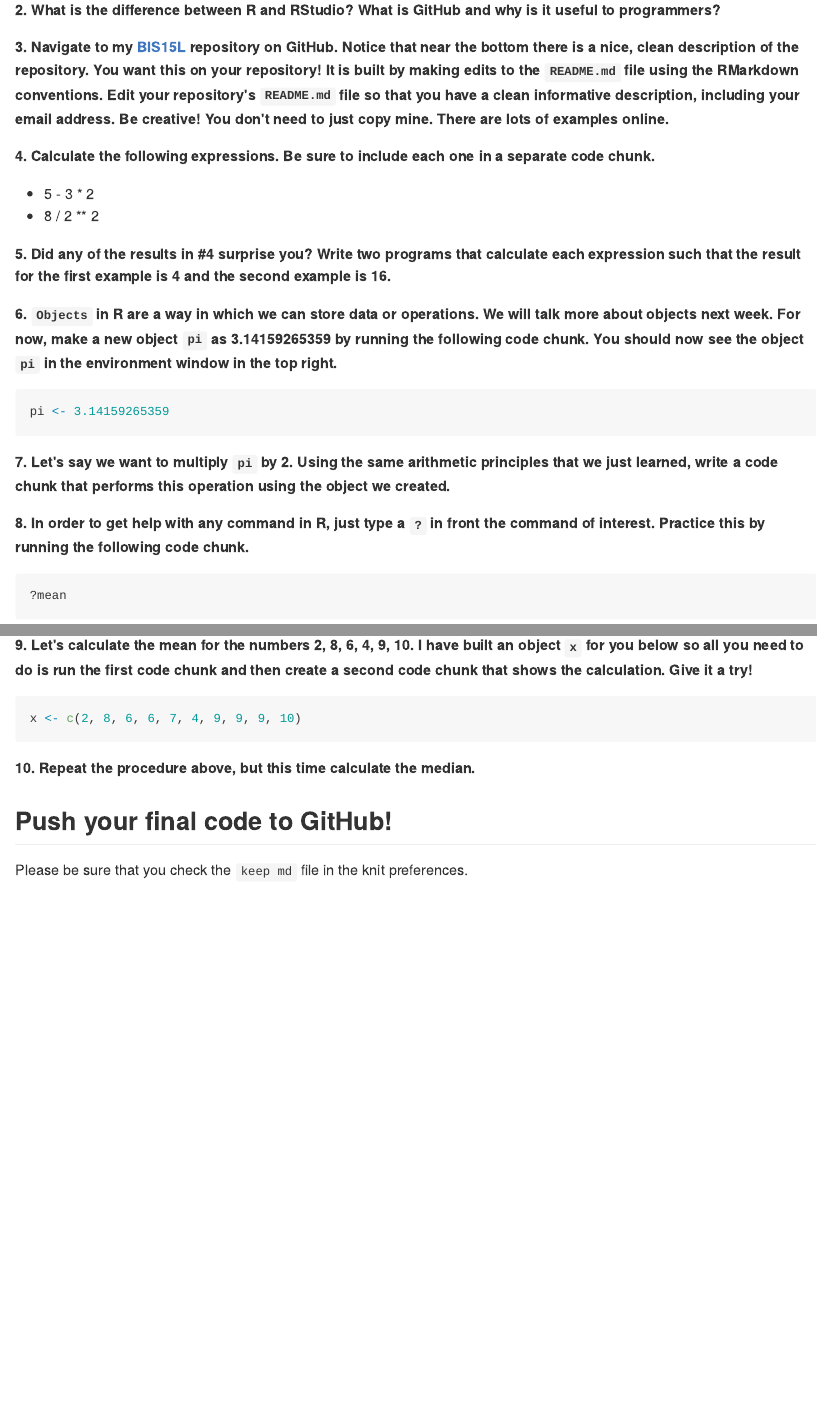
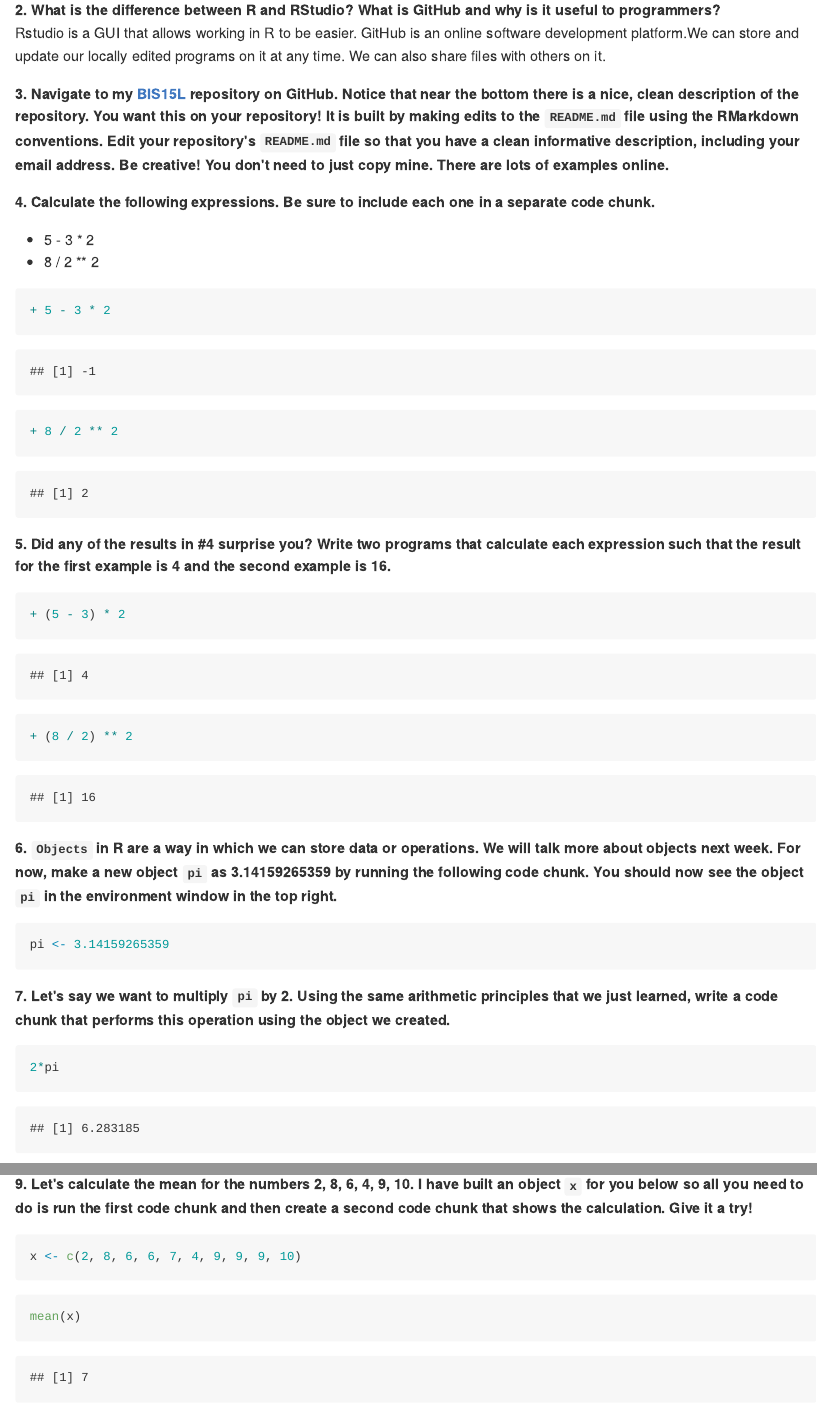
Before and after one commit to YcS2025/BIS15W2023_YShao, an R Markdown document (lab1/lab1_hw.Rmd): the page in a window 1100 px wide, from 270 px down, and a second part further down, joined at a grey line. The pictures show the output file lab1/lab1_hw.md that the author committed with the source, drawn offline in the style of GitHub.

Commit message:
lab 1 update

````diff
--- a/lab1/lab1_hw.Rmd
+++ b/lab1/lab1_hw.Rmd
@@ -16,14 +16,30 @@ Make sure to use the formatting conventions of RMarkdown to make your report nea
 **1. Please complete the [class survey](https://forms.gle/8t9FZSBjgvFjzr4MA).**
 
 **2. What is the difference between R and RStudio? What is GitHub and why is it useful to programmers?**
+Rstudio is a GUI that allows working in R to be easier.
+GitHub is an online software development platform.We can store and update our locally edited programs on it at any time. We can also share files with others on it.
 
 **3. Navigate to my [BIS15L](https://github.com/jmledford3115/BIS15LW2022_jledford) repository on GitHub. Notice that near the bottom there is a nice, clean description of the repository. You want this on your repository! It is built by making edits to the `README.md` file using the RMarkdown conventions. Edit your repository's `README.md` file so that you have a clean informative description, including your email address. Be creative! You don't need to just copy mine. There are lots of examples online.**
 
 **4. Calculate the following expressions. Be sure to include each one in a separate code chunk.**
   + 5 - 3 * 2
   + 8 / 2 ** 2
+```{r}
++ 5 - 3 * 2
+```
+```{r}
++ 8 / 2 ** 2
+```
 
 **5. Did any of the results in #4 surprise you? Write two programs that calculate each expression such that the result for the first example is 4 and the second example is 16.**
+
+```{r}
++ (5 - 3) * 2
+```
+```{r}
++ (8 / 2) ** 2
+```
+
 
 **6. `Objects` in R are a way in which we can store data or operations. We will talk more about objects next week. For now, make a new object `pi` as 3.14159265359 by running the following code chunk. You should now see the object `pi` in the environment window in the top right.**
 ```{r}
@@ -31,6 +47,11 @@ pi <- 3.14159265359
 ```
 
 **7. Let's say we want to multiply `pi` by 2. Using the same arithmetic principles that we just learned, write a code chunk that performs this operation using the object we created.**
+
+```{r}
+2*pi
+```
+
 
 **8. In order to get help with any command in R, just type a `?` in front the command of interest. Practice this by running the following code chunk.**
 ```{r}
@@ -41,3 +62,5 @@ pi <- 3.14159265359
 ```{r}
 x <- c(2, 8, 6, 6, 7, 4, 9, 9, 9, 10)
 ```
+```{r}
+mean(x)
````
Also changed, not shown: lab1/lab1_hw.html (added), lab1/lab1_hw.md, lab1/lab1_hw.Rmd (6 more changed lines).
